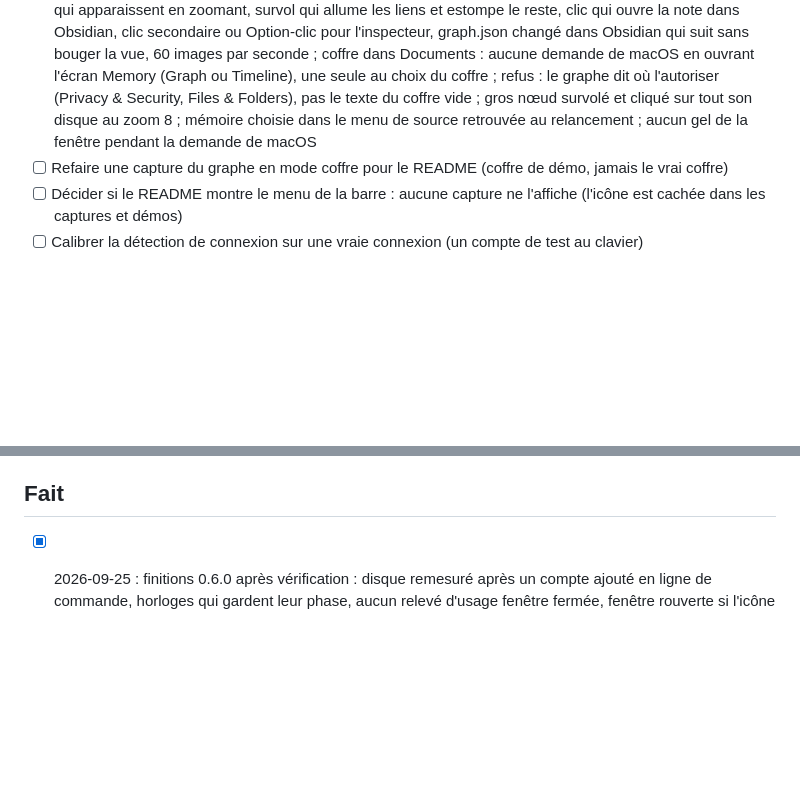
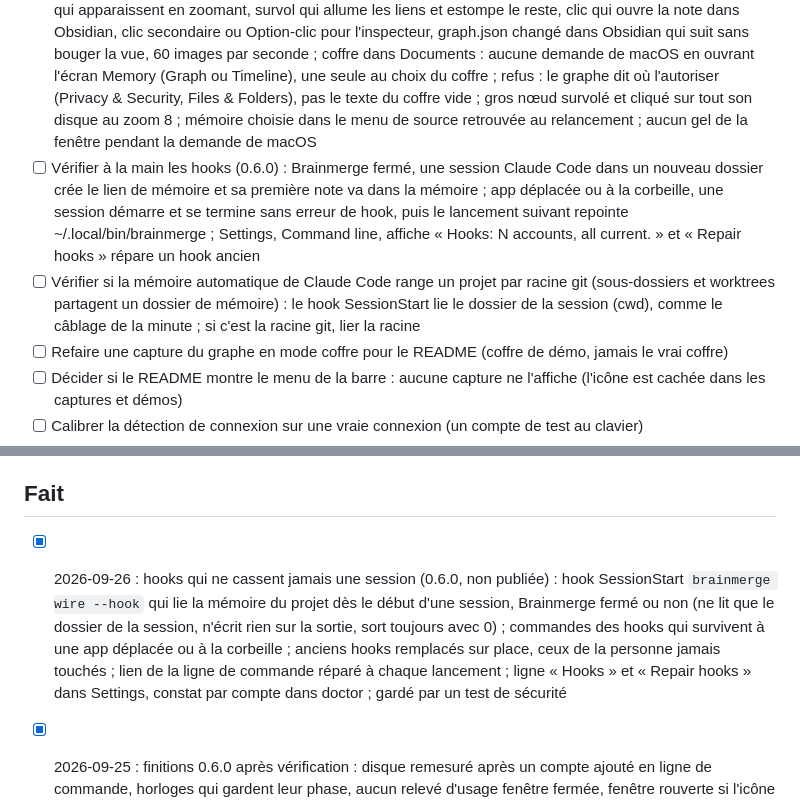
Before and after one commit to ruben4reall/brainmerge, a Markdown page: TASKS.md, 2 parts joined by grey strips. Rendered like a GitHub page; blank space fills up the shorter version.

Commit message:
chore: note the hooks work and its manual checks

```diff
--- a/TASKS.md
+++ b/TASKS.md
@@ -14,6 +14,8 @@
 - [ ] Vérifier à la main dans l'app installée l'écran Usage : RAM du Mac proche de Moniteur d'activité, RAM par compte, ligne Terminal, tailles disque et « Measure again »
 - [ ] Vérifier à la main dans l'app installée la barre de menus : fermer la fenêtre avec l'icône (Brainmerge reste), clic sur le Dock et « Open Brainmerge » qui rouvrent l'unique fenêtre (même réduite), fenêtre fermée sans l'icône qui quitte, pastilles de couleur et titre « Accounts » rendus dans le menu, « Show » depuis le menu quand Brainmerge n'est pas au premier plan, l'interrupteur qui montre et cache l'icône aussitôt, l'icône glissée hors de la barre qui coupe le réglage (et qui rouvre la fenêtre si elle était fermée : openWindow appelé depuis la scène, non vérifiable en test), Cmd-Q pendant une reconstruction qui attend, réglages (reconstruction auto, app de notes, langue) gardés après une reconstruction en cours
 - [ ] Vérifier à la main dans l'app installée le graphe d'un coffre Obsidian, côte à côte avec Obsidian : menu de source (mémoires, coffres de la liste d'Obsidian, « Choose a vault… »), coffre de Ruben (environ 230 notes après son filtre, groupes de couleurs, zoom 0,55 enregistré, taille à l'écran identique sur Retina), étiquettes qui apparaissent en zoomant, survol qui allume les liens et estompe le reste, clic qui ouvre la note dans Obsidian, clic secondaire ou Option-clic pour l'inspecteur, graph.json changé dans Obsidian qui suit sans bouger la vue, 60 images par seconde ; coffre dans Documents : aucune demande de macOS en ouvrant l'écran Memory (Graph ou Timeline), une seule au choix du coffre ; refus : le graphe dit où l'autoriser (Privacy & Security, Files & Folders), pas le texte du coffre vide ; gros nœud survolé et cliqué sur tout son disque au zoom 8 ; mémoire choisie dans le menu de source retrouvée au relancement ; aucun gel de la fenêtre pendant la demande de macOS
+- [ ] Vérifier à la main les hooks (0.6.0) : Brainmerge fermé, une session Claude Code dans un nouveau dossier crée le lien de mémoire et sa première note va dans la mémoire ; app déplacée ou à la corbeille, une session démarre et se termine sans erreur de hook, puis le lancement suivant repointe ~/.local/bin/brainmerge ; Settings, Command line, affiche « Hooks: N accounts, all current. » et « Repair hooks » répare un hook ancien
+- [ ] Vérifier si la mémoire automatique de Claude Code range un projet par racine git (sous-dossiers et worktrees partagent un dossier de mémoire) : le hook SessionStart lie le dossier de la session (cwd), comme le câblage de la minute ; si c'est la racine git, lier la racine
 - [ ] Refaire une capture du graphe en mode coffre pour le README (coffre de démo, jamais le vrai coffre)
 - [ ] Décider si le README montre le menu de la barre : aucune capture ne l'affiche (l'icône est cachée dans les captures et démos)
 - [ ] Calibrer la détection de connexion sur une vraie connexion (un compte de test au clavier)
@@ -26,6 +28,7 @@
 
 ## Fait
 
+- [x] 2026-09-26 : hooks qui ne cassent jamais une session (0.6.0, non publiée) : hook SessionStart `brainmerge wire --hook` qui lie la mémoire du projet dès le début d'une session, Brainmerge fermé ou non (ne lit que le dossier de la session, n'écrit rien sur la sortie, sort toujours avec 0) ; commandes des hooks qui survivent à une app déplacée ou à la corbeille ; anciens hooks remplacés sur place, ceux de la personne jamais touchés ; lien de la ligne de commande réparé à chaque lancement ; ligne « Hooks » et « Repair hooks » dans Settings, constat par compte dans doctor ; gardé par un test de sécurité
 - [x] 2026-09-25 : finitions 0.6.0 après vérification : disque remesuré après un compte ajouté en ligne de commande, horloges qui gardent leur phase, aucun relevé d'usage fenêtre fermée, fenêtre rouverte si l'icône est retirée sans fenêtre, réglages enregistrés sur la file du cœur, graphe qui ne compte que ce que le coffre montre, mémoire du graphe retenue, regards sur le coffre hors du fil principal, zéro avertissement de compilation, SECURITY.md exact sur ps
 - [x] 2026-09-25 : le graphe de l'écran Memory montre un coffre Obsidian comme Obsidian (0.6.0, non publiée) : menu de source à côté de Graph/Timeline, choix retenu dans state.json, graph.json et app.json lus et relus quand ils changent (filtre de recherche path:/file:/-/OR, fichiers exclus, groupes de couleurs dans l'ordre, orphelins, pièces jointes, liens non résolus, flèches, forces converties comme Obsidian, tailles, zoom enregistré en pixels de l'écran), une note par fichier sans hubs, MEMORY.md note ordinaire, canvas et bases en nœuds, un seul trait par lien réciproque, fondu au survol, clic qui ouvre dans Obsidian ; coffre en lecture seule, gardé par un test de sécurité
 - [x] 2026-09-25 : icône dans la barre de menus (0.6.0, non publiée) : la créature en image modèle, menu natif avec chaque compte et le mot de la barre latérale, RAM du Mac, Open Brainmerge, Settings…, Star on GitHub, Quit ; réglage « Show in the menu bar » (activé par défaut, caché pendant l'accueil, les captures et les démos) ; une seule fenêtre, fenêtre fermée qui garde Brainmerge avec l'icône et quitte sans, horloges réduites fenêtre fermée, Cmd-Q qui attend la fin d'une reconstruction ; « Star on GitHub » aussi dans Settings et à la fin de l'accueil
```
